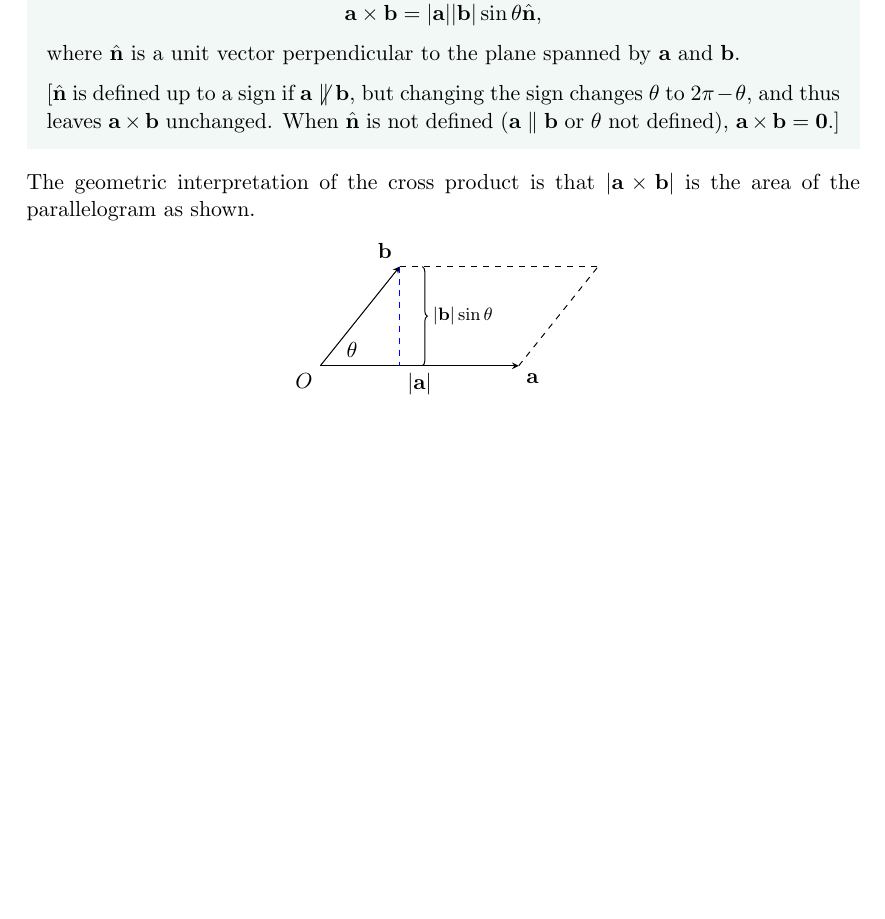
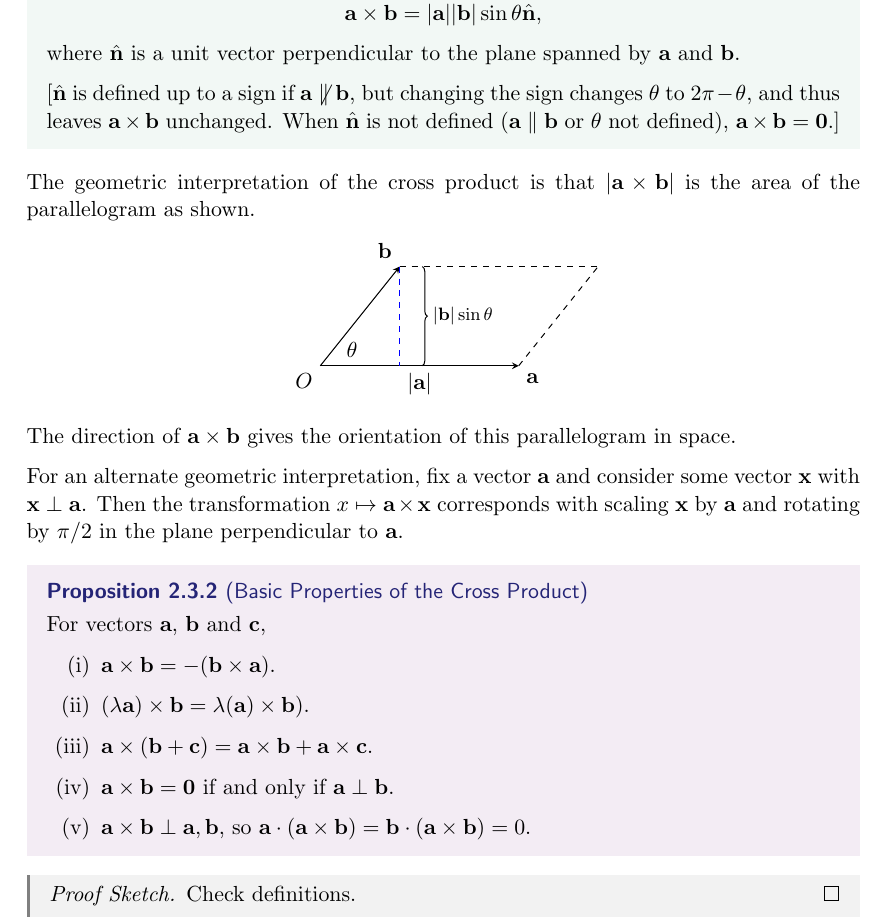
Before and after one commit to ak2316-cam/tripos-lecture-notes, a LaTeX thesis (vectors-and-matrices/vectors-and-matrices.tex, which reads vectors-and-matrices/chapters/2-vectors-in-3d.tex): part of page 20 of 20, cut so that both start at the same text, the shorter picture padded with empty space. The pictures show the PDF file vectors-and-matrices/vectors-and-matrices.pdf that the author committed with the source.

Commit message:
Cross Product

```diff
--- a/vectors-and-matrices/chapters/2-vectors-in-3d.tex
+++ b/vectors-and-matrices/chapters/2-vectors-in-3d.tex
@@ -236,5 +236,23 @@ where $\hat{\vv{n}}$ is a unit vector perpendicular to the plane spanned by $\vv
 	% \draw [->,>=stealth, dashed] (2.5, 0.5) -- (3.75, 2.5);
 	% \draw [->,>=stealth, color=blue] (0,0) -- (3.75, 2.5) node [pos=0.5, anchor=north west] {$\vv{a} + \vv{b}$};
 	% \draw (3.75, 2.5) node [anchor=north west] {$C$};
-	\end{tikzpicture}
+    \end{tikzpicture}
   \end{center}
+
+  The direction of $\vv{a} \times \vv{b}$ gives the orientation of this parallelogram in space.
+
+For an alternate geometric interpretation, fix a vector $\vv{a}$ and consider some vector $\vv{x}$ with $\vv{x} \perp \vv{a}$. Then the transformation $x \mapsto \vv{a} \times \vv{x}$ corresponds with scaling $\vv{x}$ by $\vv{a}$ and rotating by $\pi/2$ in the plane perpendicular to $\vv{a}$.
+
+\begin{proposition}[Basic Properties of the Cross Product]
+    For vectors $\vv{a}$, $\vv{b}$ and $\vv{c}$,
+    \begin{enumerate}[label=(\roman*)]
+        \item $\vv{a} \times \vv{b} = - (\vv{b} \times \vv{a})$.
+        \item $(\lambda \vv{a}) \times \vv{b} = \lambda (\vv{a}) \times \vv{b})$.
+        \item $\vv{a} \times (\vv{b} + \vv{c}) = \vv{a} \times \vv{b} + \vv{a} \times \vv{c}$.
+        \item $\vv{a} \times \vv{b} = \vv{0}$ if and only if $\vv{a} \perp \vv{b}$.
+        \item $\vv{a} \times \vv{b} \perp \vv{a}, \vv{b}$, so $\vv{a} \cdot (\vv{a} \times \vv{b}) = \vv{b} \cdot (\vv{a} \times \vv{b}) = 0$.
+    \end{enumerate}
+\end{proposition}
+\begin{proof}[Proof Sketch]
+    Check definitions.
+\end{proof}
```
Also changed, not shown: vectors-and-matrices/vectors-and-matrices.pdf.
